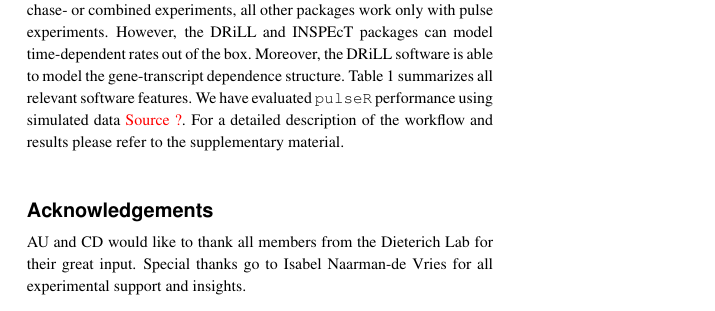
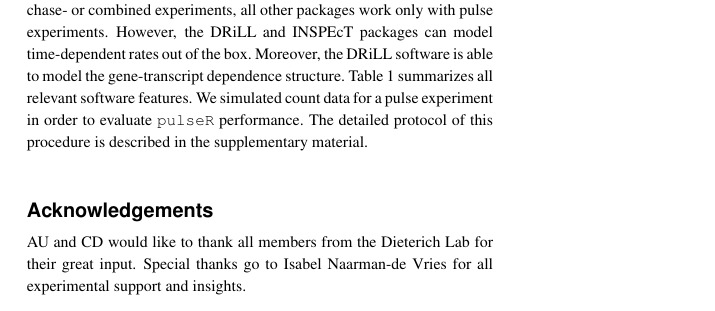
Before and after one commit to dieterich-lab/pulseR-paper, a LaTeX paper (paper/paper.tex, which reads paper/discussion.tex): part of one column of page 2 of 3, cut so that both start at the same text. Compiled offline with pdfLaTeX; a missing bibliography style is replaced by a similar one.

Commit message:
data are generated by us - no other source

```diff
--- a/paper/discussion.tex
+++ b/paper/discussion.tex
@@ -45,8 +45,9 @@ pulse-chase experiments. N: normal, NB: negative binomial, BIN: binomial.
 $\ast$ - must be defined by a user. $^1$ - pulse, chase or combination thereof experiments.
 }
 \end{table}
-We have evaluated \verb|pulseR| performance using simulated data \textcolor{red}{Source ?}.
-For a detailed description of the workflow and results please refer to the supplementary material.
+We simulated count data for a pulse experiment
+in order to evaluate \verb|pulseR| performance.
+The  detailed protocol of this procedure is described in the supplementary material.
 
 %\section{Conclusion}
 % The pulseR package provide an  interface for fitting models of
```
